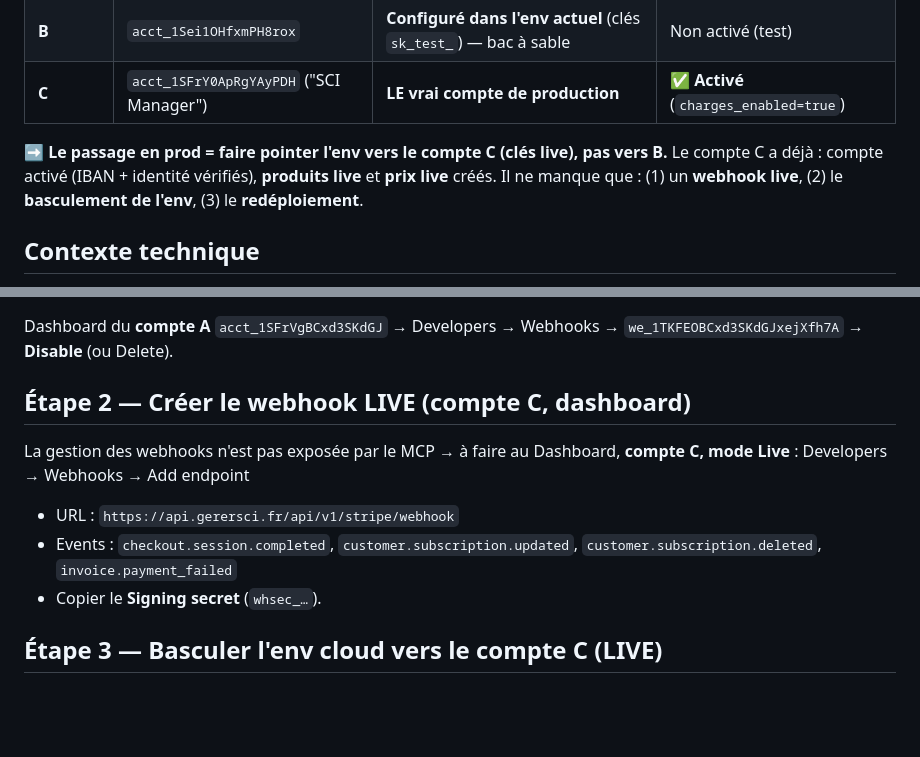
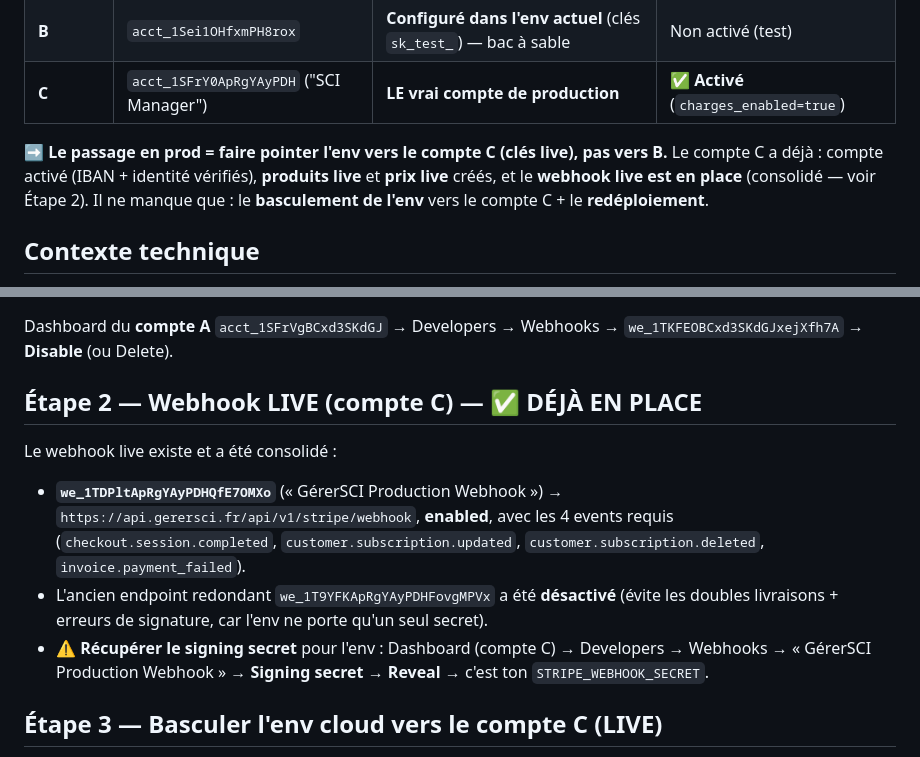
Before and after one commit to radnou/sci-manager-renew, a Markdown page: docs/STRIPE_GOLIVE.md, 2 parts joined by grey strips. GitHub-like rendering; blank space fills up the shorter version.

Commit message:
docs(stripe): webhook live consolide (compte C)
Webhook live deja en place et consolide via l'API:
- we_1TDPlt ("GererSCI Production Webhook"): ajout invoice.payment_failed
  -> couvre les 4 events backend, enabled.
- we_1T9YFK (redondant, 10 events): desactive.
Reste a recuperer le signing secret (dashboard reveal) pour STRIPE_WEBHOOK_SECRET.

Co-Authored-By: Claude Opus 4.8 <noreply@anthropic.com>
Claude-Session: https://claude.ai/code/session_012oP27Ux9Mj89Lx97rC9qc4

```diff
--- a/docs/STRIPE_GOLIVE.md
+++ b/docs/STRIPE_GOLIVE.md
@@ -14,8 +14,8 @@
 
 ➡️ **Le passage en prod = faire pointer l'env vers le compte C (clés live), pas vers B.**
 Le compte C a déjà : compte activé (IBAN + identité vérifiés), **produits live** et **prix
-live** créés. Il ne manque que : (1) un **webhook live**, (2) le **basculement de l'env**,
-(3) le **redéploiement**.
+live** créés, et le **webhook live est en place** (consolidé — voir Étape 2). Il ne manque que :
+le **basculement de l'env** vers le compte C + le **redéploiement**.
 
 ## Contexte technique
 - Handler : `POST /api/v1/stripe/webhook` (`backend/app/api/v1/stripe.py:538`) — vérifie la
@@ -53,13 +53,15 @@ live** créés. Il ne manque que : (1) un **webhook live**, (2) le **basculement
 Dashboard du **compte A** `acct_1SFrVgBCxd3SKdGJ` → Developers → Webhooks →
 `we_1TKFEOBCxd3SKdGJxejXfh7A` → **Disable** (ou Delete).
 
-## Étape 2 — Créer le webhook LIVE (compte C, dashboard)
-La gestion des webhooks n'est pas exposée par le MCP → à faire au Dashboard, **compte C, mode
-Live** : Developers → Webhooks → Add endpoint
-- URL : `https://api.gerersci.fr/api/v1/stripe/webhook`
-- Events : `checkout.session.completed`, `customer.subscription.updated`,
-  `customer.subscription.deleted`, `invoice.payment_failed`
-- Copier le **Signing secret** (`whsec_…`).
+## Étape 2 — Webhook LIVE (compte C) — ✅ DÉJÀ EN PLACE
+Le webhook live existe et a été consolidé :
+- **`we_1TDPltApRgYAyPDHQfE7OMXo`** (« GérerSCI Production Webhook ») → `https://api.gerersci.fr/api/v1/stripe/webhook`,
+  **enabled**, avec les 4 events requis (`checkout.session.completed`,
+  `customer.subscription.updated`, `customer.subscription.deleted`, `invoice.payment_failed`).
+- L'ancien endpoint redondant `we_1T9YFKApRgYAyPDHFovgMPVx` a été **désactivé** (évite les doubles
+  livraisons + erreurs de signature, car l'env ne porte qu'un seul secret).
+- ⚠️ **Récupérer le signing secret** pour l'env : Dashboard (compte C) → Developers → Webhooks →
+  « GérerSCI Production Webhook » → **Signing secret → Reveal** → c'est ton `STRIPE_WEBHOOK_SECRET`.
 
 ## Étape 3 — Basculer l'env cloud vers le compte C (LIVE)
 Récupérer les clés live du compte C : Dashboard C → Developers → API keys (`sk_live_…`,
```
